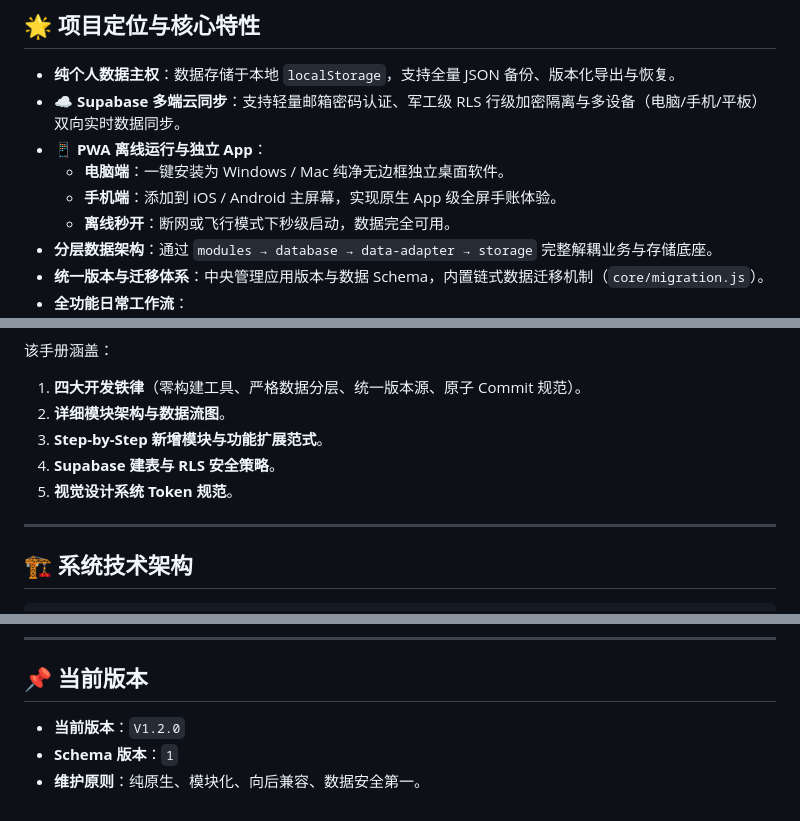
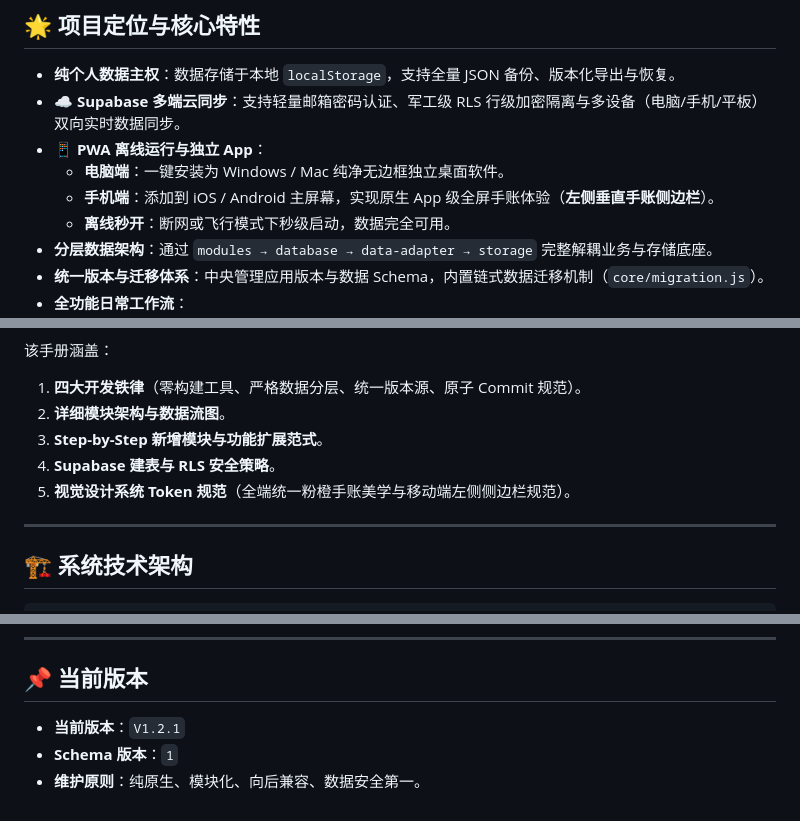
Before and after one commit to renhaow89/xiaohuhu-work-space, a Markdown page: README.md, 3 parts joined by grey strips. Drawn GitHub-style.

Commit message:
docs: update README.md to v1.2.1 release with mobile left sidebar layout notes

```diff
--- a/README.md
+++ b/README.md
@@ -10,7 +10,7 @@
 - **☁️ Supabase 多端云同步**：支持轻量邮箱密码认证、军工级 RLS 行级加密隔离与多设备（电脑/手机/平板）双向实时数据同步。
 - **📱 PWA 离线运行与独立 App**：
   * **电脑端**：一键安装为 Windows / Mac 纯净无边框独立桌面软件。
-  * **手机端**：添加到 iOS / Android 主屏幕，实现原生 App 级全屏手账体验。
+  * **手机端**：添加到 iOS / Android 主屏幕，实现原生 App 级全屏手账体验（**左侧垂直手账侧边栏**）。
   * **离线秒开**：断网或飞行模式下秒级启动，数据完全可用。
 - **分层数据架构**：通过 `modules → database → data-adapter → storage` 完整解耦业务与存储底座。
 - **统一版本与迁移体系**：中央管理应用版本与数据 Schema，内置链式数据迁移机制（`core/migration.js`）。
@@ -34,7 +34,7 @@
 2. **详细模块架构与数据流图**。
 3. **Step-by-Step 新增模块与功能扩展范式**。
 4. **Supabase 建表与 RLS 安全策略**。
-5. **视觉设计系统 Token 规范**。
+5. **视觉设计系统 Token 规范**（全端统一粉橙手账美学与移动端左侧侧边栏规范）。
 
 ---
 
@@ -71,6 +71,6 @@ Storage Layer (core/storage.js)
 
 ## 📌 当前版本
 
-- **当前版本**：`V1.2.0`
+- **当前版本**：`V1.2.1`
 - **Schema 版本**：`1`
 - **维护原则**：纯原生、模块化、向后兼容、数据安全第一。
```
